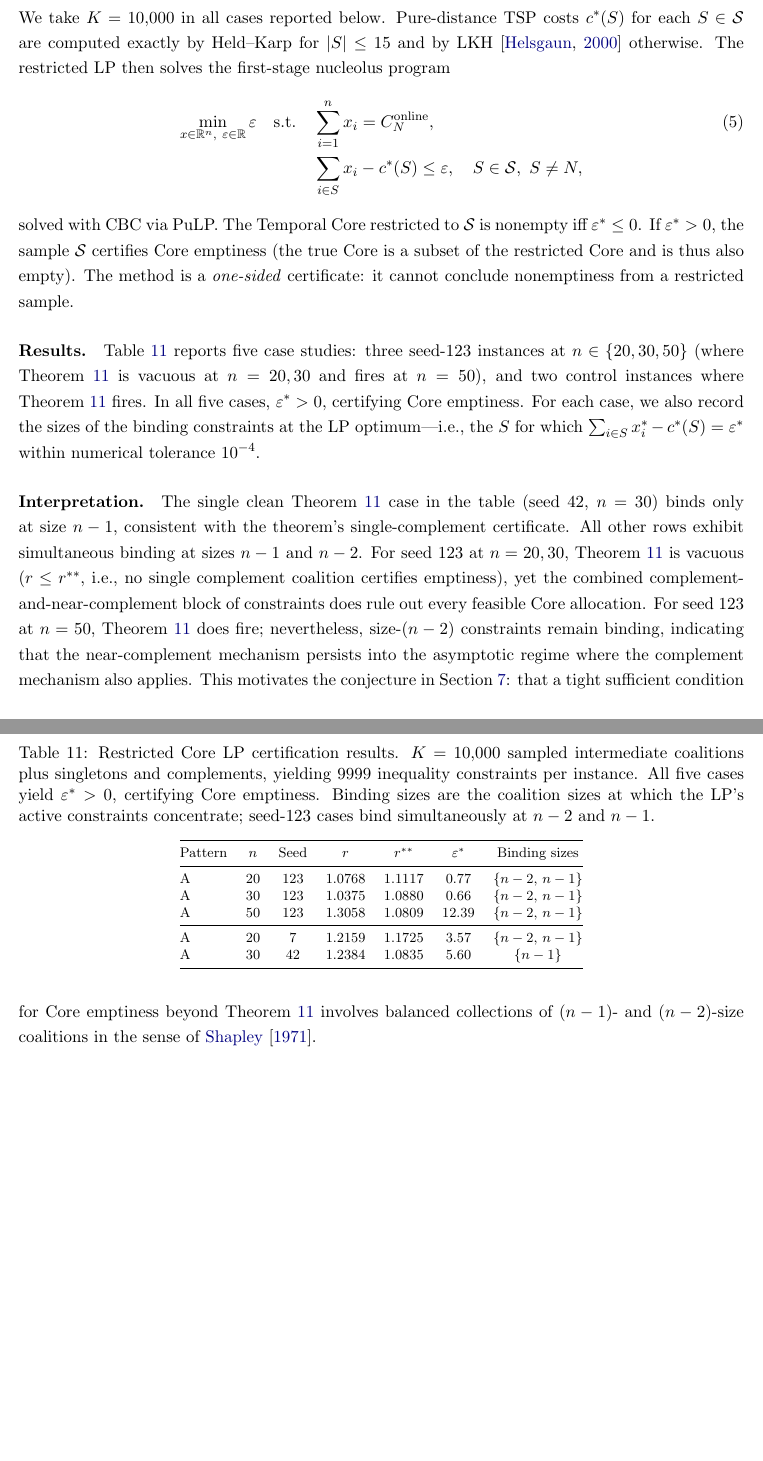
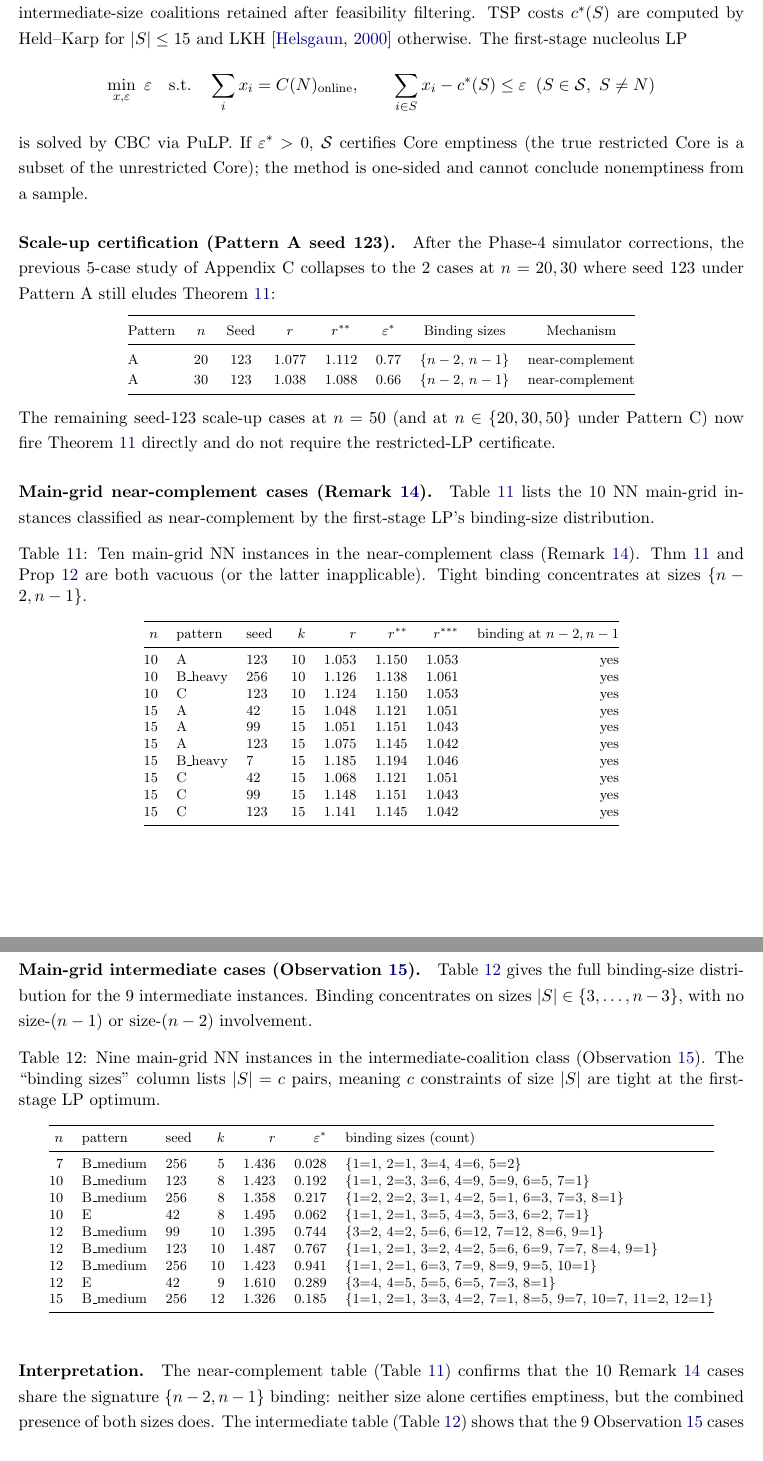
Before and after one commit to sage-Tae/online-tsg, a LaTeX paper (paper/main.tex): two parts of pages 34 and 35 of 35, joined at a grey line, cut so that both start at the same text. Compiled offline with pdfLaTeX.

Commit message:
paper: rewrite Appendix C with 4-mechanism case tables
Step 9 of Phase 3.

Appendix C (app:restricted-lp) restructured as 'Restricted Core LP
and mechanism classification':

- Retains the restricted-LP methodology (sampling strategy,
  first-stage LP, one-sided certification).

- Seed-123 scale-up table shrinks from 5 cases to 2:
  only n=20, 30 (seed 123, Pattern A) still have Thm 11 vacuous.
  n=50 case now fires Thm 11 directly; seed-7 n=20 and seed-42 n=30
  likewise absorbed by Thm 11 under corrected F.

- NEW Table 10 (tab:near-main): all 10 main-grid near-complement
  cases (Remark 13) with n/pattern/seed/k/r/r**/r*** and confirmation
  that binding concentrates at {n-2, n-1}. Numbers cross-checked
  against policy_comparison_v2_full.csv.

- NEW Table 11 (tab:inter-binding): all 9 main-grid intermediate
  cases (Observation 15) with full binding-size distribution
  (size=count pairs). Binding concentrates on 3 <= |S| <= n-3 with
  no (n-1) or (n-2) involvement; r in [1.33, 1.61], k < n-1 in every
  case.

Interpretation paragraph highlights the structural signature distinct
to each residual class: {n-2, n-1} binding for near-complement vs.
small-to-medium size binding for intermediate, and leaves both tight
analytic characterisations open for future work.

Build: 0 errors, 0 undef refs, 0 undef cites, 34 pages.

```diff
--- a/paper/main.tex
+++ b/paper/main.tex
@@ -829,33 +822,74 @@ This appendix details the restricted Core LP methodology used in Section~\ref{ss
-We take $K=10{,}000$ in all cases reported below. Pure-distance TSP costs $c^{\ast}(S)$ for each $S\in\mathcal{S}$ are computed exactly by Held--Karp for $|S|\le 15$ and by LKH \citep{helsgaun2000effective} otherwise. The restricted LP then solves the first-stage nucleolus program
+\paragraph{Sampling strategy.} We solve a \emph{restricted} Core LP over a sampled subset $\mathcal{S}\subseteq\mathcal{F}$: all singletons, all feasible complements $N\setminus\{i\}$, the grand coalition, and $K=10{,}000$ additional random intermediate-size coalitions retained after feasibility filtering. TSP costs $c^{\ast}(S)$ are computed by Held--Karp for $|S|\le 15$ and LKH \citep{helsgaun2000effective} otherwise. The first-stage nucleolus LP
 \begin{align}
-  \min_{x\in\mathbb{R}^n,\ \varepsilon\in\mathbb{R}} \varepsilon \quad
-  \text{s.t.} \quad
-  & \sum_{i=1}^n x_i = C_N^{\text{online}},\\
-  & \sum_{i\in S} x_i - c^{\ast}(S) \le \varepsilon, \quad S\in\mathcal{S},\ S\neq N,\notag
+  \min_{x,\varepsilon}\ \varepsilon\quad\text{s.t.}\quad
+  & \sum_i x_i = C(N)_{\text{online}},\qquad
+    \sum_{i\in S} x_i - c^{\ast}(S)\le \varepsilon\;\;(S\in\mathcal{S},\ S\ne N) \notag
 \end{align}
-solved with CBC via PuLP. The Temporal Core restricted to $\mathcal{S}$ is nonempty iff $\varepsilon^{\ast}\le 0$. If $\varepsilon^{\ast}>0$, the sample $\mathcal{S}$ certifies Core emptiness (the true Core is a subset of the restricted Core and is thus also empty). The method is a \emph{one-sided} certificate: it cannot conclude nonemptiness from a restricted sample.
+is solved by CBC via PuLP. If $\varepsilon^{\ast}>0$, $\mathcal{S}$ certifies Core emptiness (the true restricted Core is a subset of the unrestricted Core); the method is one-sided and cannot conclude nonemptiness from a sample.
 
-\paragraph{Results.} Table~\ref{tab:restricted-lp} reports five case studies: three seed-123 instances at $n\in\{20,30,50\}$ (where Theorem~\ref{thm:empty-core} is vacuous at $n=20,30$ and fires at $n=50$), and two control instances where Theorem~\ref{thm:empty-core} fires. In all five cases, $\varepsilon^{\ast}>0$, certifying Core emptiness. For each case, we also record the sizes of the binding constraints at the LP optimum---i.e., the $S$ for which $\sum_{i\in S}x_i^{\ast}-c^{\ast}(S)=\varepsilon^{\ast}$ within numerical tolerance $10^{-4}$.
+\paragraph{Scale-up certification (Pattern A seed 123).} After the Phase-4 simulator corrections, the previous 5-case study of Appendix C collapses to the 2 cases at $n=20, 30$ where seed 123 under Pattern A still eludes Theorem~\ref{thm:empty-core}:
+\begin{center}
+\footnotesize
+\begin{tabular}{@{}lccccccc@{}}
+\toprule
+Pattern & $n$ & Seed & $r$ & $r^{\ast\ast}$ & $\varepsilon^{\ast}$ & Binding sizes & Mechanism \\
+\midrule
+A & 20 & 123 & 1.077 & 1.112 & $0.77$ & $\{n-2,\,n-1\}$ & near-complement \\
+A & 30 & 123 & 1.038 & 1.088 & $0.66$ & $\{n-2,\,n-1\}$ & near-complement \\
+\bottomrule
+\end{tabular}
+\end{center}
+The remaining seed-123 scale-up cases at $n=50$ (and at $n\in\{20,30,50\}$ under Pattern~C) now fire Theorem~\ref{thm:empty-core} directly and do not require the restricted-LP certificate.
+
+\paragraph{Main-grid near-complement cases (Remark~\ref{rem:near-complement}).} Table~\ref{tab:near-main} lists the 10 NN main-grid instances classified as near-complement by the first-stage LP's binding-size distribution.
 
 \begin{table}[htbp]
 \centering
 \footnotesize
-\caption{Restricted Core LP certification results. $K=10{,}000$ sampled intermediate coalitions plus singletons and complements, yielding $9999$ inequality constraints per instance. All five cases yield $\varepsilon^{\ast}>0$, certifying Core emptiness. Binding sizes are the coalition sizes at which the LP's active constraints concentrate; seed-123 cases bind simultaneously at $n-2$ and $n-1$.}
-\label{tab:restricted-lp}
-\begin{tabular}{@{}lcccccc@{}}
+\caption{Ten main-grid NN instances in the near-complement class (Remark~\ref{rem:near-complement}). Thm~\ref{thm:empty-core} and Prop~\ref{prop:bondareva-complement} are both vacuous (or the latter inapplicable). Tight binding concentrates at sizes $\{n-2, n-1\}$.}
+\label{tab:near-main}
+\begin{tabular}{@{}rllrrrrr@{}}
 \toprule
-Pattern & $n$ & Seed & $r$ & $r^{\ast\ast}$ & $\varepsilon^{\ast}$ & Binding sizes \\
+$n$ & pattern & seed & $k$ & $r$ & $r^{\ast\ast}$ & $r^{\ast\ast\ast}$ & binding at $n-2, n-1$ \\
 \midrule
-A & 20 & 123 & 1.0768 & 1.1117 & $0.77$ & $\{n-2,\,n-1\}$ \\
-A & 30 & 123 & 1.0375 & 1.0880 & $0.66$ & $\{n-2,\,n-1\}$ \\
-A & 50 & 123 & 1.3058 & 1.0809 & $12.39$ & $\{n-2,\,n-1\}$ \\
-\midrule
-A & 20 &   7 & 1.2159 & 1.1725 & $3.57$ & $\{n-2,\,n-1\}$ \\
-A & 30 &  42 & 1.2384 & 1.0835 & $5.60$ & $\{n-1\}$ \\
+10 & A        & 123 & 10 & 1.053 & 1.150 & 1.053 & yes \\
+10 & B\_heavy & 256 & 10 & 1.126 & 1.138 & 1.061 & yes \\
+10 & C        & 123 & 10 & 1.124 & 1.150 & 1.053 & yes \\
+15 & A        &  42 & 15 & 1.048 & 1.121 & 1.051 & yes \\
+15 & A        &  99 & 15 & 1.051 & 1.151 & 1.043 & yes \\
+15 & A        & 123 & 15 & 1.075 & 1.145 & 1.042 & yes \\
+15 & B\_heavy &   7 & 15 & 1.185 & 1.194 & 1.046 & yes \\
+15 & C        &  42 & 15 & 1.068 & 1.121 & 1.051 & yes \\
+15 & C        &  99 & 15 & 1.148 & 1.151 & 1.043 & yes \\
+15 & C        & 123 & 15 & 1.141 & 1.145 & 1.042 & yes \\
 \bottomrule
 \end{tabular}
 \end{table}
 
-\paragraph{Interpretation.} The single clean Theorem~\ref{thm:empty-core} case in the table (seed $42$, $n=30$) binds only at size $n-1$, consistent with the theorem's single-complement certificate. All other rows exhibit simultaneous binding at sizes $n-1$ and $n-2$. For seed 123 at $n=20,30$, Theorem~\ref{thm:empty-core} is vacuous ($r\le r^{\ast\ast}$, i.e., no single complement coalition certifies emptiness), yet the combined complement-and-near-complement block of constraints does rule out every feasible Core allocation. For seed 123 at $n=50$, Theorem~\ref{thm:empty-core} does fire; nevertheless, size-$(n-2)$ constraints remain binding, indicating that the near-complement mechanism persists into the asymptotic regime where the complement mechanism also applies. This motivates the conjecture in Section~\ref{sec:conclusion}: that a tight sufficient condition for Core emptiness beyond Theorem~\ref{thm:empty-core} involves balanced collections of $(n-1)$- and $(n-2)$-size coalitions in the sense of \citet{shapley1971core}.
+\paragraph{Main-grid intermediate cases (Observation~\ref{obs:intermediate}).} Table~\ref{tab:inter-binding} gives the full binding-size distribution for the 9 intermediate instances. Binding concentrates on sizes $|S|\in\{3,\ldots,n-3\}$, with no size-$(n-1)$ or size-$(n-2)$ involvement.
+
+\begin{table}[htbp]
+\centering
+\footnotesize
+\caption{Nine main-grid NN instances in the intermediate-coalition class (Observation~\ref{obs:intermediate}). The ``binding sizes'' column lists $|S|=c$ pairs, meaning $c$ constraints of size $|S|$ are tight at the first-stage LP optimum.}
+\label{tab:inter-binding}
+\begin{tabular}{@{}rllrrrl@{}}
+\toprule
+$n$ & pattern & seed & $k$ & $r$ & $\varepsilon^{\ast}$ & binding sizes (count) \\
+\midrule
+ 7 & B\_medium & 256 &  5 & 1.436 & 0.028 & $\{1{=}1,\,2{=}1,\,3{=}4,\,4{=}6,\,5{=}2\}$ \\
+10 & B\_medium & 123 &  8 & 1.423 & 0.192 & $\{1{=}1,\,2{=}3,\,3{=}6,\,4{=}9,\,5{=}9,\,6{=}5,\,7{=}1\}$ \\
+10 & B\_medium & 256 &  8 & 1.358 & 0.217 & $\{1{=}2,\,2{=}2,\,3{=}1,\,4{=}2,\,5{=}1,\,6{=}3,\,7{=}3,\,8{=}1\}$ \\
+10 & E        &  42 &  8 & 1.495 & 0.062 & $\{1{=}1,\,2{=}1,\,3{=}5,\,4{=}3,\,5{=}3,\,6{=}2,\,7{=}1\}$ \\
+12 & B\_medium &  99 & 10 & 1.395 & 0.744 & $\{3{=}2,\,4{=}2,\,5{=}6,\,6{=}12,\,7{=}12,\,8{=}6,\,9{=}1\}$ \\
+12 & B\_medium & 123 & 10 & 1.487 & 0.767 & $\{1{=}1,\,2{=}1,\,3{=}2,\,4{=}2,\,5{=}6,\,6{=}9,\,7{=}7,\,8{=}4,\,9{=}1\}$ \\
+12 & B\_medium & 256 & 10 & 1.423 & 0.941 & $\{1{=}1,\,2{=}1,\,6{=}3,\,7{=}9,\,8{=}9,\,9{=}5,\,10{=}1\}$ \\
+12 & E        &  42 &  9 & 1.610 & 0.289 & $\{3{=}4,\,4{=}5,\,5{=}5,\,6{=}5,\,7{=}3,\,8{=}1\}$ \\
+15 & B\_medium & 256 & 12 & 1.326 & 0.185 & $\{1{=}1,\,2{=}1,\,3{=}3,\,4{=}2,\,7{=}1,\,8{=}5,\,9{=}7,\,10{=}7,\,11{=}2,\,12{=}1\}$ \\
+\bottomrule
+\end{tabular}
+\end{table}
+
+\paragraph{Interpretation.} The near-complement table (Table~\ref{tab:near-main}) confirms that the 10 Remark~\ref{rem:near-complement} cases share the signature $\{n-2, n-1\}$ binding: neither size alone certifies emptiness, but the combined presence of both sizes does. The intermediate table (Table~\ref{tab:inter-binding}) shows that the 9 Observation~\ref{obs:intermediate} cases have binding concentrated on small-to-medium coalition sizes, with $r\in[1.33,1.61]$ and $k<n-1$ in every case. A tight analytic sufficient condition for either class remains open (\S\ref{sec:conclusion}).
 
 \end{document}
```
Also changed, not shown: paper/main.tex (13 more changed lines).
